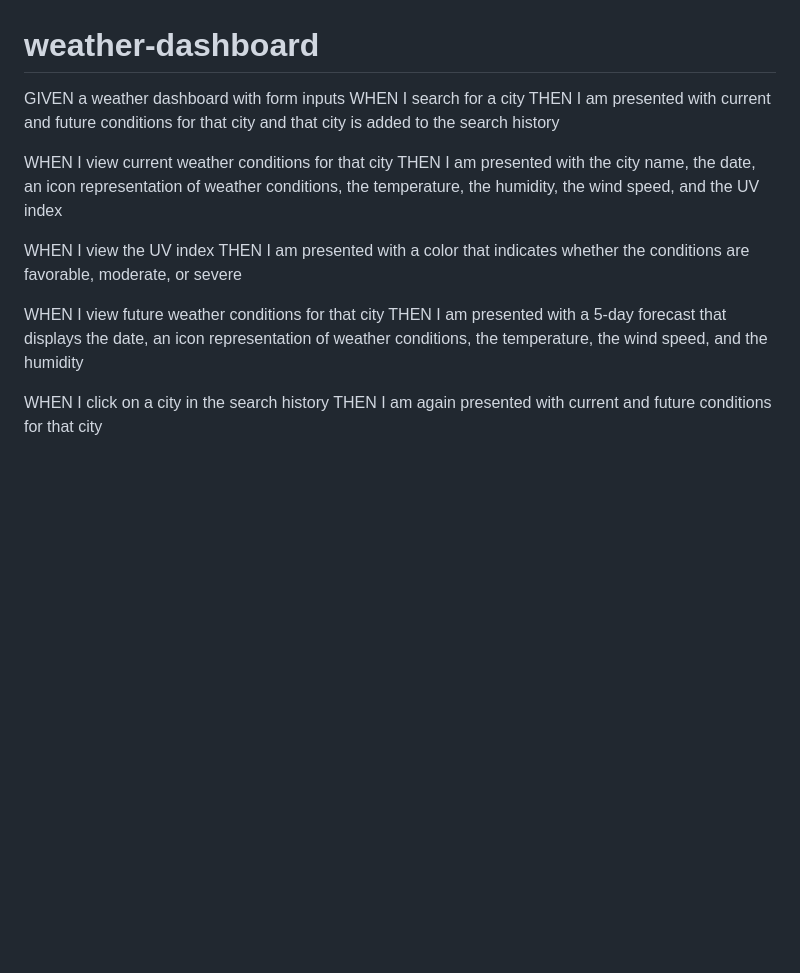
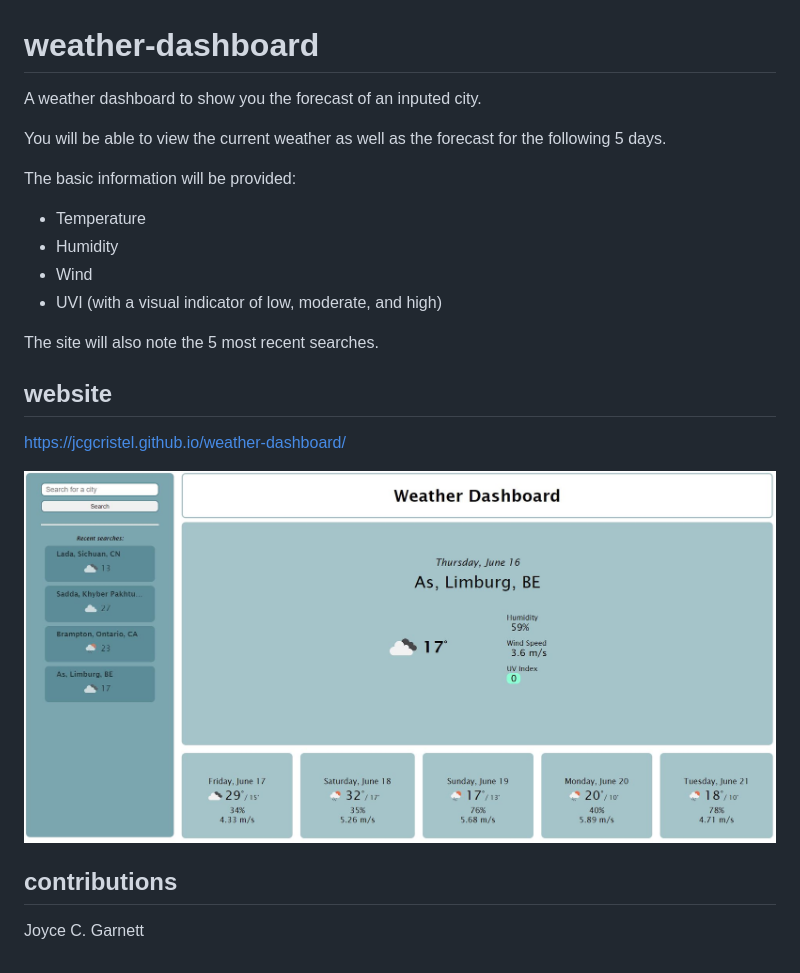
Before and after one commit to jcgcristel/weather-dashboard, a Markdown page: README.md, the part around the change. Drawn GitHub-style; pictures changed too: assets/images/site-prev.JPG (added); blank space fills up the shorter version.

```diff
--- a/README.md
+++ b/README.md
@@ -1,16 +1,20 @@
 # weather-dashboard
-GIVEN a weather dashboard with form inputs
-WHEN I search for a city
-THEN I am presented with current and future conditions for that city and that city is added to the search history
+A weather dashboard to show you the forecast of an inputed city.
 
-WHEN I view current weather conditions for that city
-THEN I am presented with the city name, the date, an icon representation of weather conditions, the temperature, the humidity, the wind speed, and the UV index
+You will be able to view the current weather as well as the forecast for the following 5 days.
 
-WHEN I view the UV index
-THEN I am presented with a color that indicates whether the conditions are favorable, moderate, or severe
+The basic information will be provided:
+* Temperature
+* Humidity
+* Wind
+* UVI (with a visual indicator of low, moderate, and high)
 
-WHEN I view future weather conditions for that city
-THEN I am presented with a 5-day forecast that displays the date, an icon representation of weather conditions, the temperature, the wind speed, and the humidity
+The site will also note the 5 most recent searches.
 
-WHEN I click on a city in the search history
-THEN I am again presented with current and future conditions for that city
+## website
+https://jcgcristel.github.io/weather-dashboard/
+
+![alt text](./assets/images/site-prev.JPG)
+
+## contributions
+Joyce C. Garnett
```
Also changed, not shown: 1 other file.
